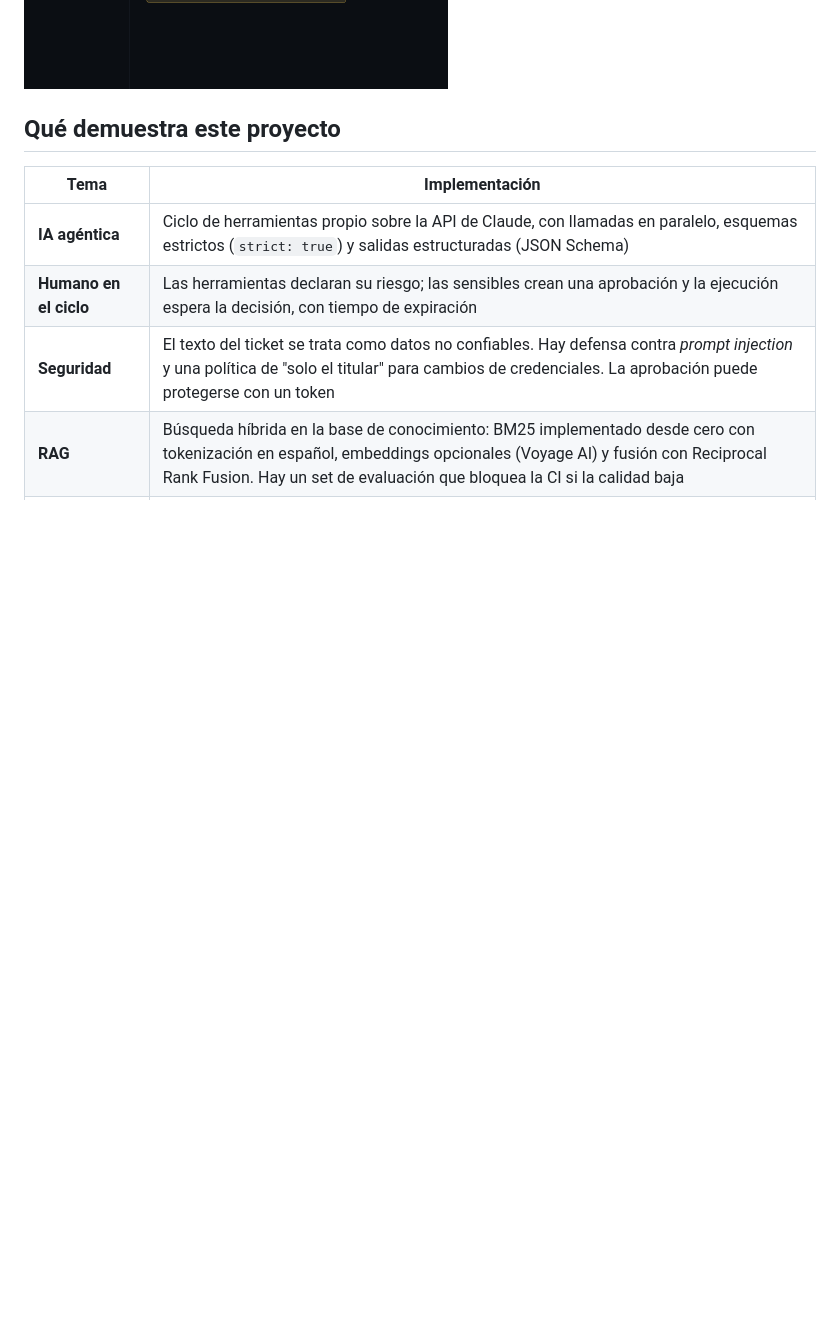
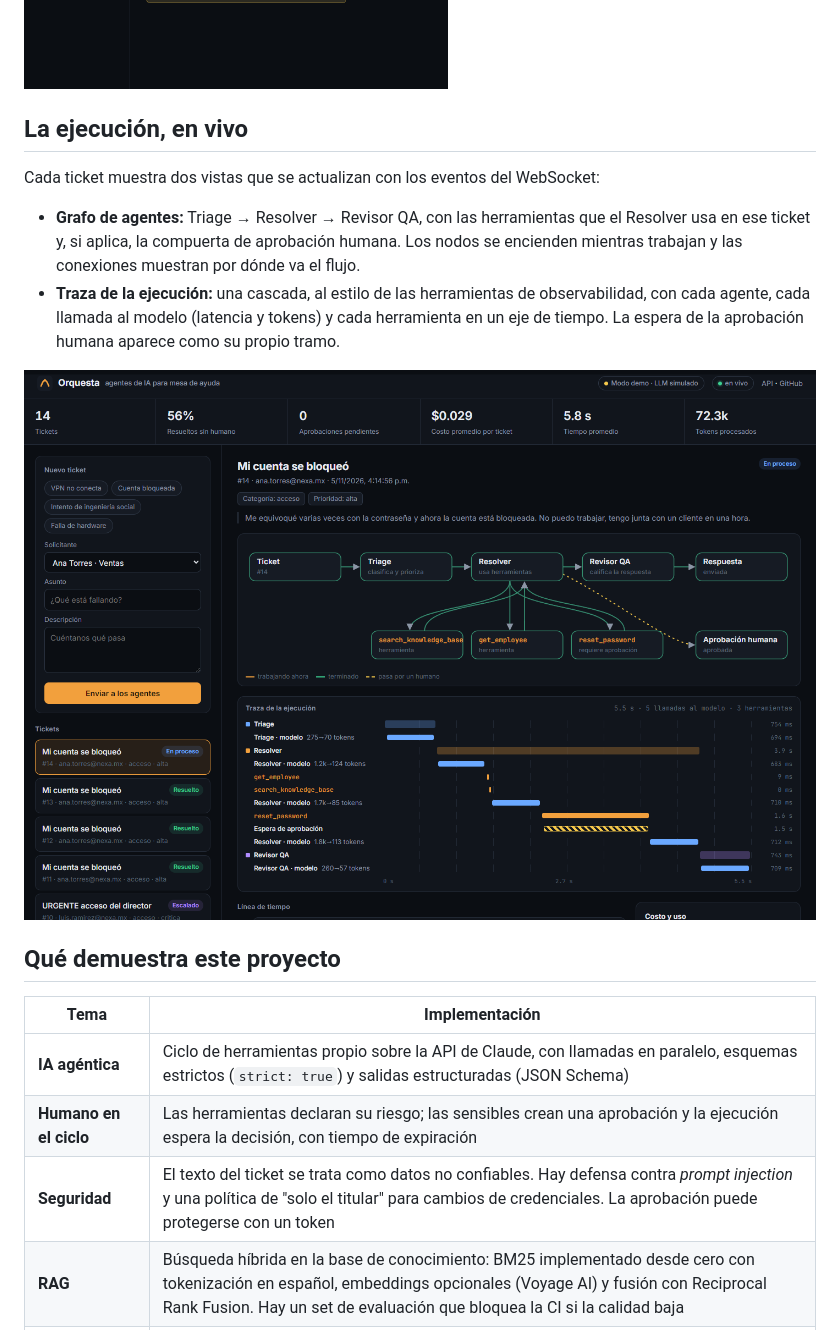
Before and after one commit to alexomay/orquesta, a Markdown page: README.md, the part around the change. Rendered like a GitHub page; pictures changed too: docs/grafo-y-traza.png (added); blank space fills up the shorter version.

```diff
--- a/README.md
+++ b/README.md
@@ -20,6 +20,15 @@ Cuando llega un ticket, tres agentes trabajan en cadena:
 Todo se ve en vivo en el panel web: el razonamiento resumido de cada agente, las herramientas que llama, sus resultados, los tokens y el costo en dólares.
 
 ![Aprobación humana](docs/aprobacion-humana.png)
+
+## La ejecución, en vivo
+
+Cada ticket muestra dos vistas que se actualizan con los eventos del WebSocket:
+
+- **Grafo de agentes:** Triage → Resolver → Revisor QA, con las herramientas que el Resolver usa en ese ticket y, si aplica, la compuerta de aprobación humana. Los nodos se encienden mientras trabajan y las conexiones muestran por dónde va el flujo.
+- **Traza de la ejecución:** una cascada, al estilo de las herramientas de observabilidad, con cada agente, cada llamada al modelo (latencia y tokens) y cada herramienta en un eje de tiempo. La espera de la aprobación humana aparece como su propio tramo.
+
+![Grafo de agentes y traza de la ejecución](docs/grafo-y-traza.png)
 
 ## Qué demuestra este proyecto
 
```
Also changed, not shown: 1 other file.
